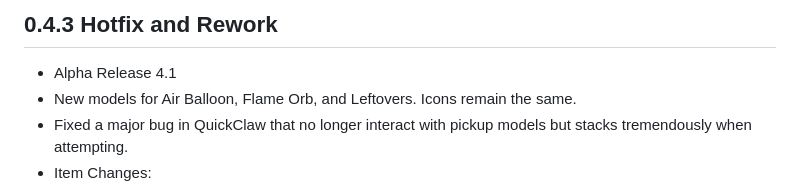
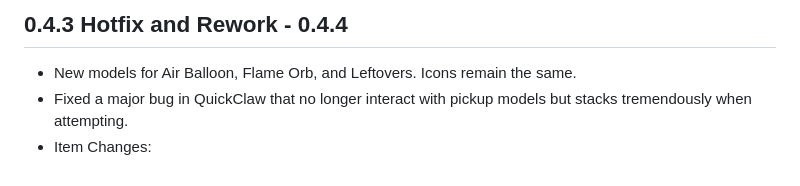
Before and after one commit to Asriel-DTPG/PokeItemsRoR2, a Markdown page: Thunderstore/CHANGELOG.md, the part around the change. GitHub-like rendering.

```diff
--- a/Thunderstore/CHANGELOG.md
+++ b/Thunderstore/CHANGELOG.md
@@ -1,5 +1,4 @@
-## 0.4.3 Hotfix and Rework
-- Alpha Release 4.1
+## 0.4.3 Hotfix and Rework - 0.4.4
 - New models for Air Balloon, Flame Orb, and Leftovers. Icons remain the same.
 - Fixed a major bug in QuickClaw that no longer interact with pickup models but stacks tremendously when attempting.
 - Item Changes:
```
Also changed, not shown: README.md (+0 -1 lines), Textures/AirBalloon.png, Textures/AirBalloonBroken.png, Textures/FlameOrb.png, Textures/Leftovers.png, Thunderstore/icon.png, 6 other files.
